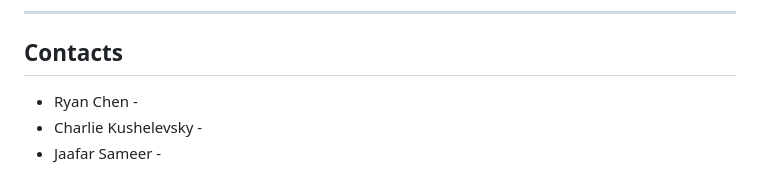
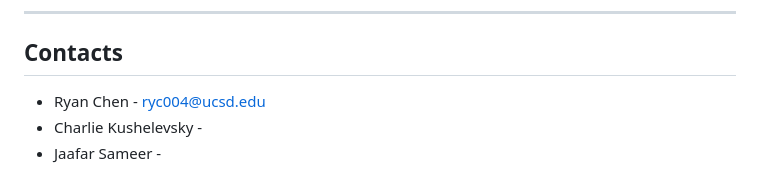
Before and after one commit to UCSD-Silberman-Classes-and-Projects/UCSD-ECE180-SUMMER_I-Final_Project-Team_4, a Markdown page: README.md, the part around one of its changes. Drawn GitHub-style.

```diff
--- a/README.md
+++ b/README.md
@@ -405,6 +406,6 @@ Special thank you to Professor Silberman and TA Jose Castillo for advice, insigh
 ---
 
 ## Contacts
-- Ryan Chen -
+- Ryan Chen - ryc004@ucsd.edu
 - Charlie Kushelevsky -
 - Jaafar Sameer -
```
Also changed, not shown: other parts of README.md (+3 -2 lines).
